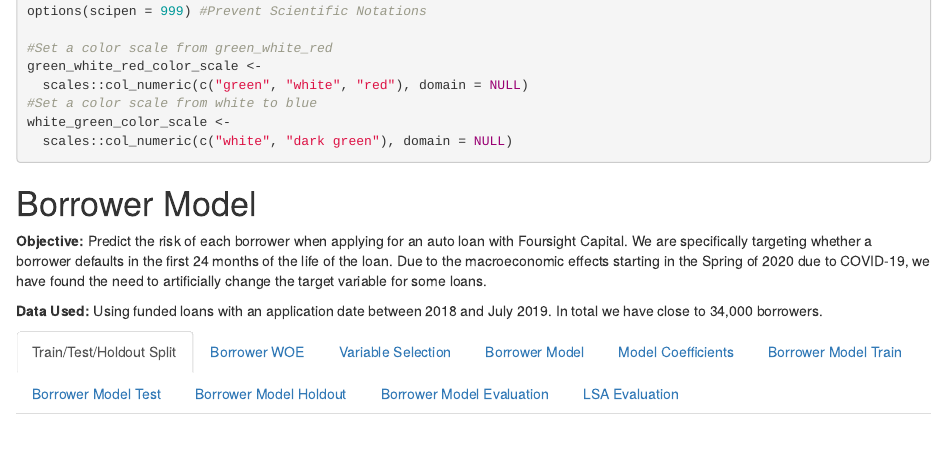
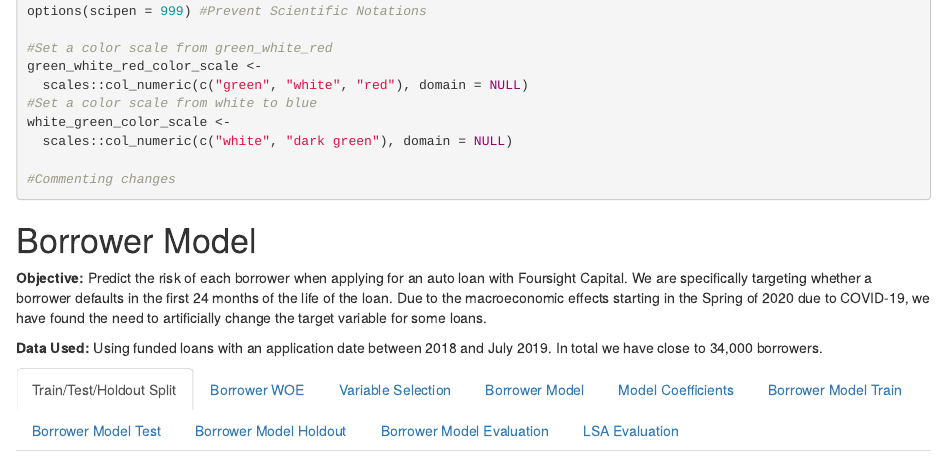
Before and after one commit to twaritt/EQModel, an R Markdown document (EQ_TOP_VARIABLES_LOG v2.Rmd): the page in a window 1100 px wide, from 1420 px down. Rendered offline with R 4.5, knitr and Pandoc, with nearby package versions; folded parts are opened; some code elsewhere in the file could not run offline.

Commit message:
new comments

````diff
--- a/EQ_TOP_VARIABLES_LOG v2.Rmd
+++ b/EQ_TOP_VARIABLES_LOG v2.Rmd
@@ -58,7 +58,7 @@ green_white_red_color_scale <-
 white_green_color_scale <-
   scales::col_numeric(c("white", "dark green"), domain = NULL)
 
-
+#Commenting changes
 ```
 
 ## Data Cleanup
````
